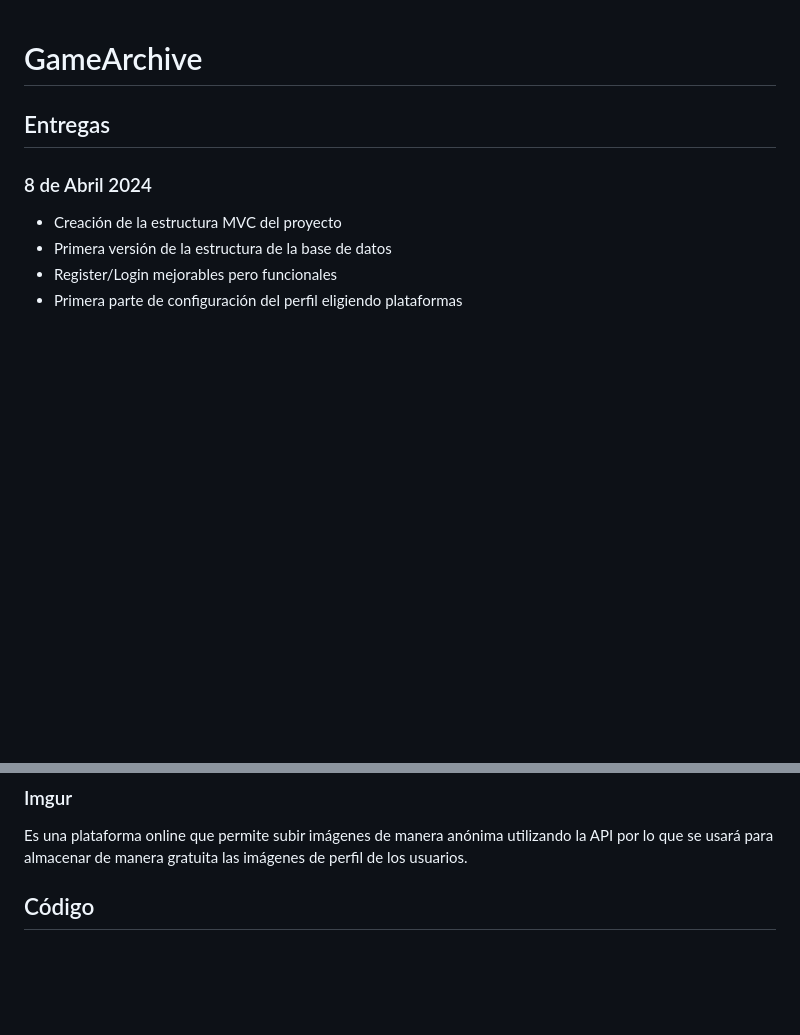
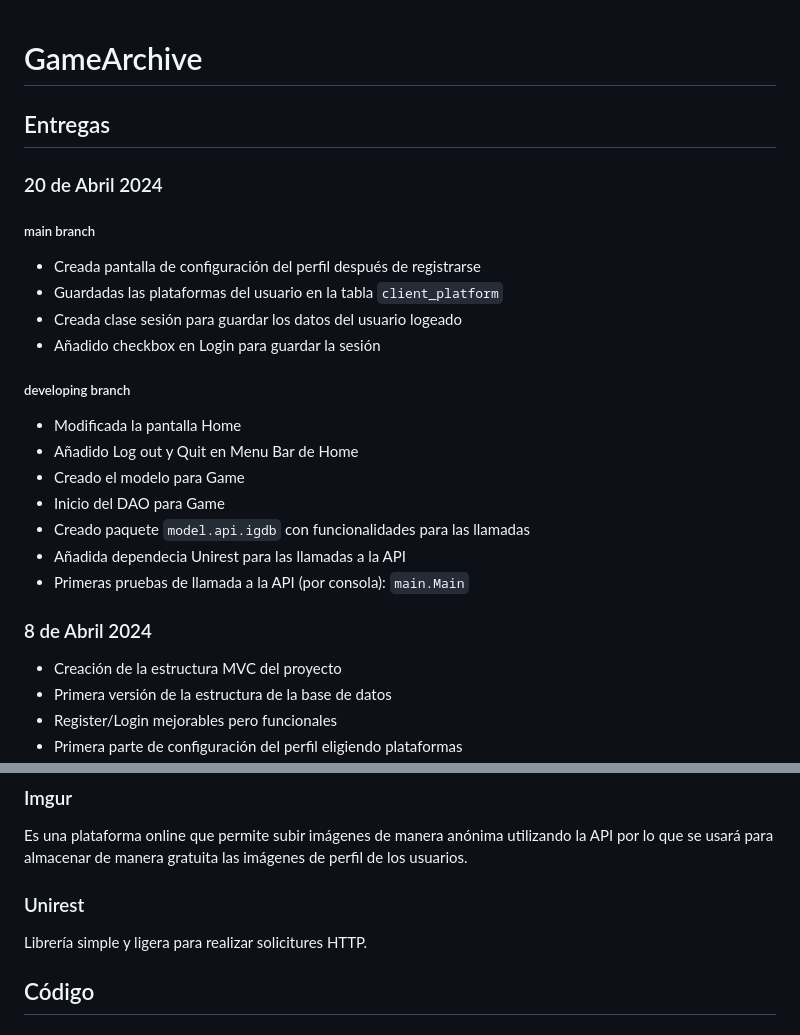
Before and after one commit to iglnierod/GameArchive, a Markdown page: README.md, 2 parts joined by grey strips. Drawn GitHub-style; blank space fills up the shorter version.

Commit message:
Update README.md - Entrega 20 de Abril

```diff
--- a/README.md
+++ b/README.md
@@ -1,6 +1,21 @@
 # GameArchive
 
 ## Entregas
+### 20 de Abril 2024
+##### main branch
+- Creada pantalla de configuración del perfil después de registrarse
+- Guardadas las plataformas del usuario en la tabla `client_platform`
+- Creada clase sesión para guardar los datos del usuario logeado
+- Añadido checkbox en Login para guardar la sesión
+##### developing branch
+- Modificada la pantalla Home
+- Añadido Log out y Quit en Menu Bar de Home
+- Creado el modelo para Game
+- Inicio del DAO para Game
+- Creado paquete `model.api.igdb` con funcionalidades para las llamadas
+- Añadida dependecia Unirest para las llamadas a la API
+- Primeras pruebas de llamada a la API (por consola): `main.Main`
+
 ### 8 de Abril 2024
 - Creación de la estructura MVC del proyecto
 - Primera versión de la estructura de la base de datos
@@ -32,6 +47,9 @@ IGBD es una web que ofrece todo tipo de información sobre videojuegos. En este
 
 ### Imgur
 Es una plataforma online que permite subir imágenes de manera anónima utilizando la API por lo que se usará para almacenar de manera gratuita las imágenes de perfil de los usuarios.
+
+### Unirest
+Librería simple y ligera para realizar solicitures HTTP.
 
 ## Código
 ### MVC
```
